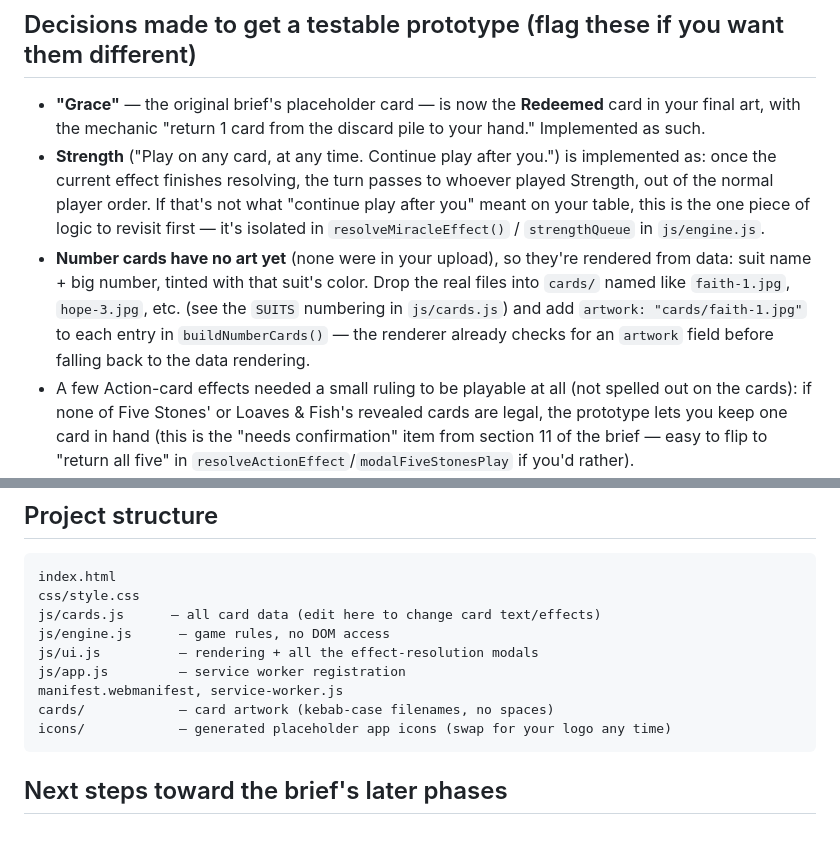
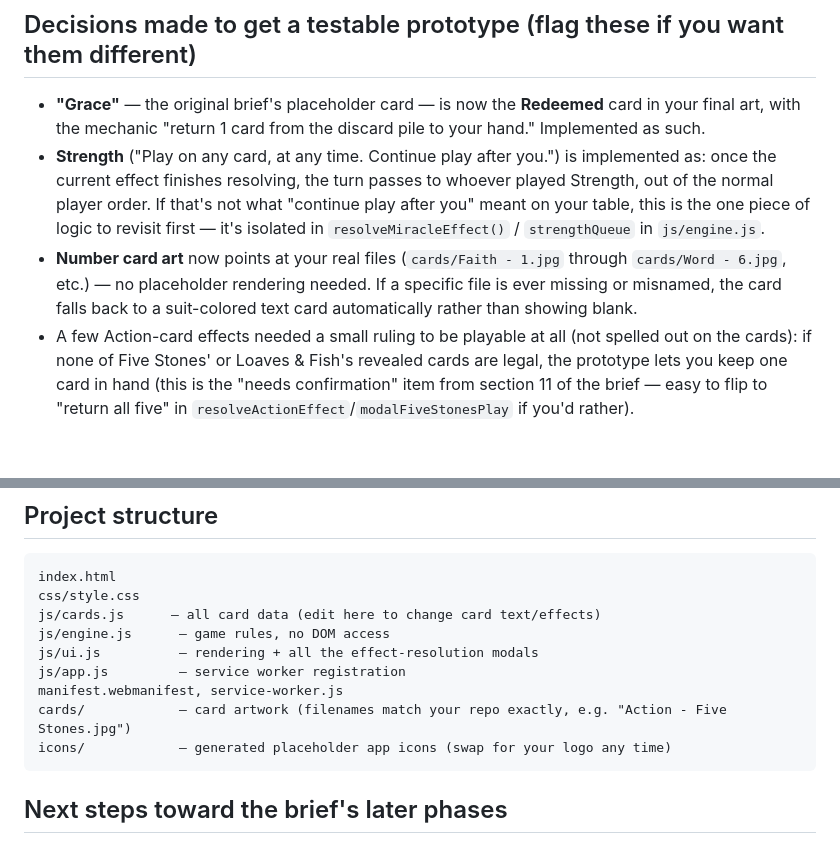
Before and after one commit to MBurleson33/passiton, a Markdown page: README.md, 2 parts joined by grey strips. Rendered like a GitHub page; blank space fills up the shorter version.

````diff
--- a/README.md
+++ b/README.md
@@ -41,13 +41,7 @@ folder straight into a GitHub Pages repo and it works.
   meant on your table, this is the one piece of logic to revisit
   first — it's isolated in `resolveMiracleEffect()` / `strengthQueue`
   in `js/engine.js`.
-- **Number cards have no art yet** (none were in your upload), so
-  they're rendered from data: suit name + big number, tinted with
-  that suit's color. Drop the real files into `cards/` named like
-  `faith-1.jpg`, `hope-3.jpg`, etc. (see the `SUITS` numbering in
-  `js/cards.js`) and add `artwork: "cards/faith-1.jpg"` to each
-  entry in `buildNumberCards()` — the renderer already checks for an
-  `artwork` field before falling back to the data rendering.
+- **Number card art** now points at your real files (`cards/Faith - 1.jpg` through `cards/Word - 6.jpg`, etc.) — no placeholder rendering needed. If a specific file is ever missing or misnamed, the card falls back to a suit-colored text card automatically rather than showing blank.
 - A few Action-card effects needed a small ruling to be playable at
   all (not spelled out on the cards): if none of Five Stones' or
   Loaves & Fish's revealed cards are legal, the prototype lets you
@@ -68,7 +62,7 @@ js/engine.js      — game rules, no DOM access
 js/ui.js          — rendering + all the effect-resolution modals
 js/app.js         — service worker registration
 manifest.webmanifest, service-worker.js
-cards/            — card artwork (kebab-case filenames, no spaces)
+cards/            — card artwork (filenames match your repo exactly, e.g. "Action - Five Stones.jpg")
 icons/            — generated placeholder app icons (swap for your logo any time)
 ```
 
````
